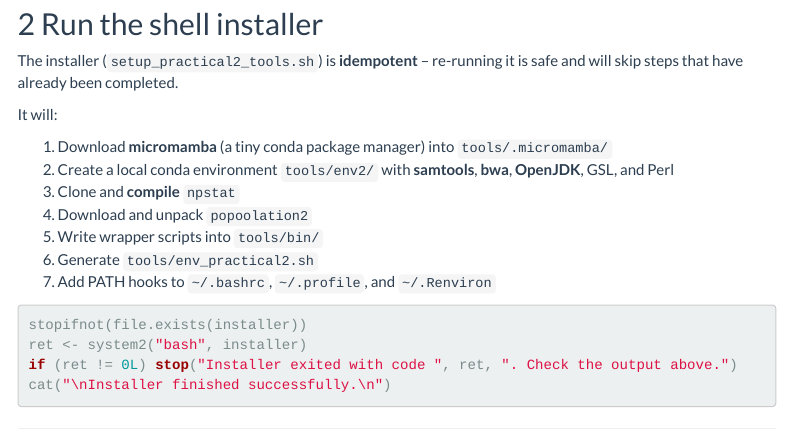
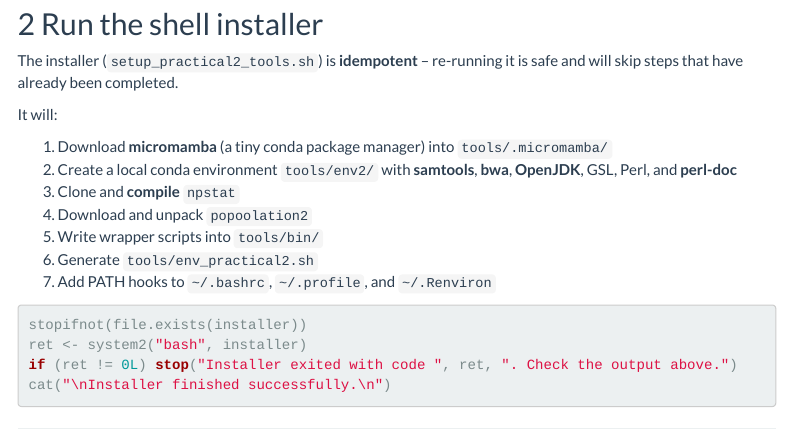
Before and after one commit to rimjhimroy/Evolutionary-Genomics-UNIFR-2026-SBL.20034, an R Markdown document (setup/setup_practical2_tools.Rmd): the page in a window 1100 px wide, from 1800 px down. Rendered offline with R 4.5, knitr and Pandoc, with nearby package versions; some code elsewhere in the file could not run offline; menus at the side of the page are left out.

Commit message:
feat(practical2): add perl-doc to conda env and confirm Text::NSP already installed
Agent-Logs-Url: https://github.com/rimjhimroy/Evolutionary-Genomics-UNIFR-2026-SBL.20034/sessions/32b8ba5a-4cd7-4dbe-8a59-31ae98cca0a4

Co-authored-by: rimjhimroy <9321492+rimjhimroy@users.noreply.github.com>

```diff
--- a/setup/setup_practical2_tools.Rmd
+++ b/setup/setup_practical2_tools.Rmd
@@ -84,7 +84,7 @@ is safe and will skip steps that have already been completed.
 It will:
 
 1. Download **micromamba** (a tiny conda package manager) into `tools/.micromamba/`
-2. Create a local conda environment `tools/env2/` with **samtools**, **bwa**, **OpenJDK**, GSL, and Perl
+2. Create a local conda environment `tools/env2/` with **samtools**, **bwa**, **OpenJDK**, GSL, Perl, and **perl-doc**
 3. Clone and **compile** `npstat`
 4. Download and unpack `popoolation2`
 5. Write wrapper scripts into `tools/bin/`
```
Also changed, not shown: 1 other file.
